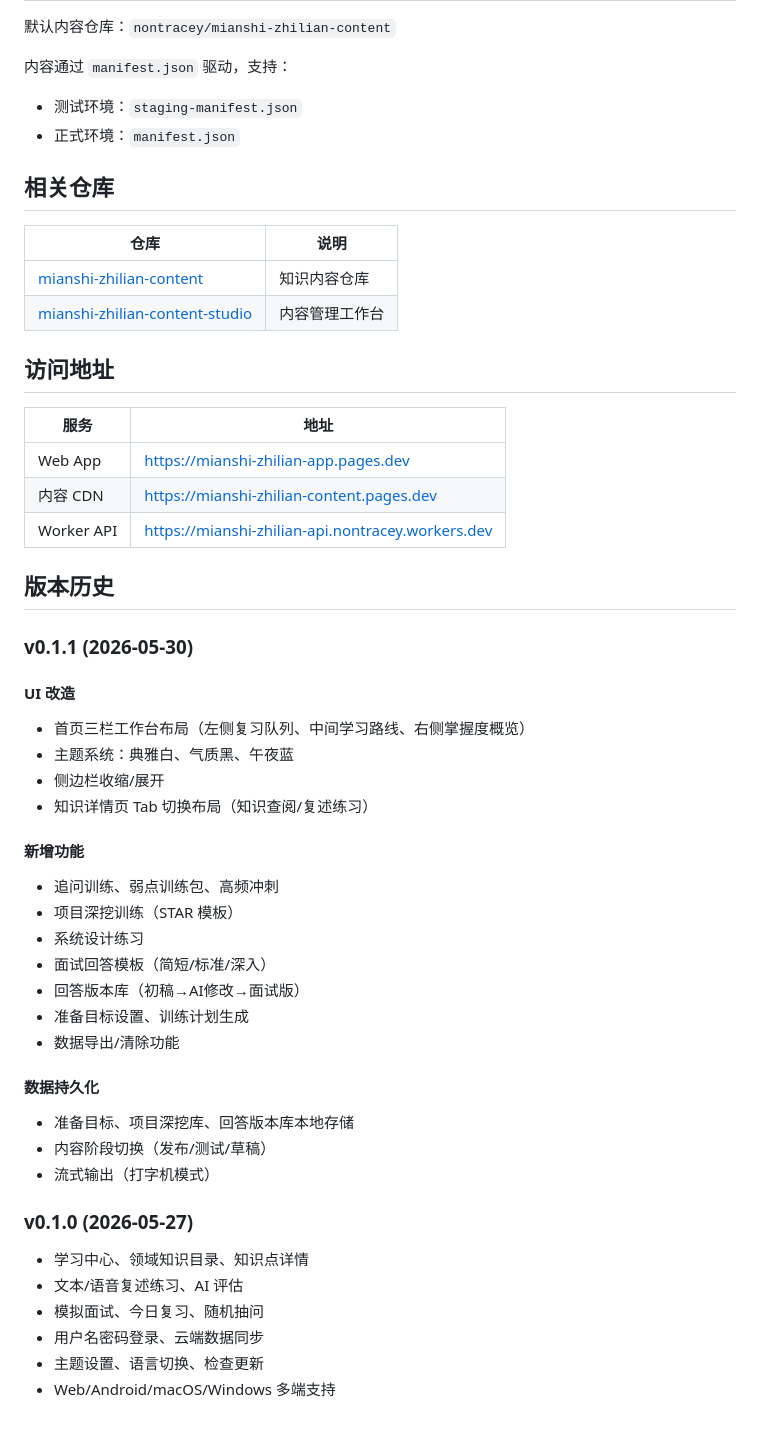
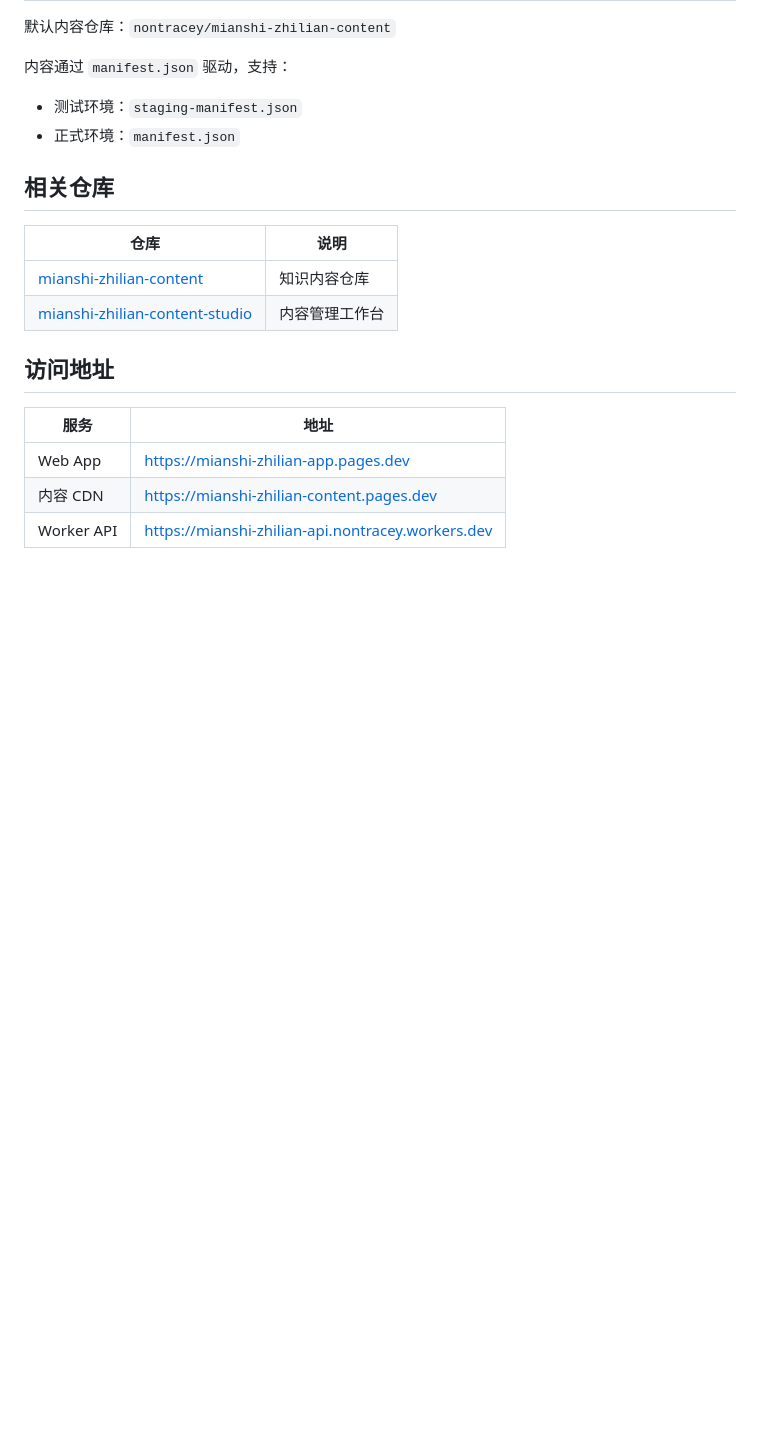
Before and after one commit to nontracey/mianshi-zhilian-app, a Markdown page: README.md, the part around one of its changes. GitHub-like rendering; blank space fills up the shorter version.

```diff
--- a/README.md
+++ b/README.md
@@ -148,35 +167,3 @@ git push origin vx.x.x
 | Web App | https://mianshi-zhilian-app.pages.dev |
 | 内容 CDN | https://mianshi-zhilian-content.pages.dev |
 | Worker API | https://mianshi-zhilian-api.nontracey.workers.dev |
-
-## 版本历史
-
-### v0.1.1 (2026-05-30)
-
-#### UI 改造
-- 首页三栏工作台布局（左侧复习队列、中间学习路线、右侧掌握度概览）
-- 主题系统：典雅白、气质黑、午夜蓝
-- 侧边栏收缩/展开
-- 知识详情页 Tab 切换布局（知识查阅/复述练习）
-
-#### 新增功能
-- 追问训练、弱点训练包、高频冲刺
-- 项目深挖训练（STAR 模板）
-- 系统设计练习
-- 面试回答模板（简短/标准/深入）
-- 回答版本库（初稿→AI修改→面试版）
-- 准备目标设置、训练计划生成
-- 数据导出/清除功能
-
-#### 数据持久化
-- 准备目标、项目深挖库、回答版本库本地存储
-- 内容阶段切换（发布/测试/草稿）
-- 流式输出（打字机模式）
-
-### v0.1.0 (2026-05-27)
-- 学习中心、领域知识目录、知识点详情
-- 文本/语音复述练习、AI 评估
-- 模拟面试、今日复习、随机抽问
-- 用户名密码登录、云端数据同步
-- 主题设置、语言切换、检查更新
-- Web/Android/macOS/Windows 多端支持
```
Also changed, not shown: other parts of README.md (+39 -20 lines).
